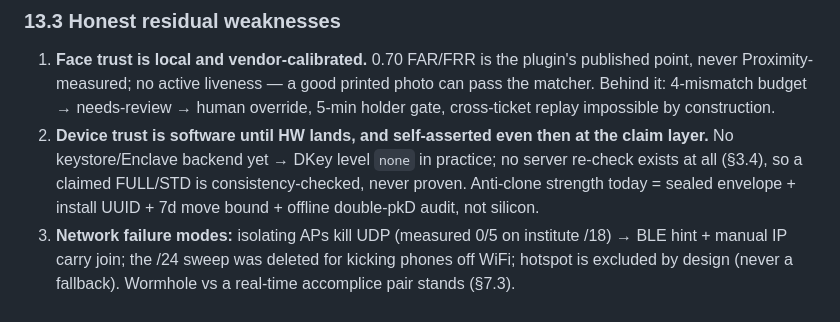
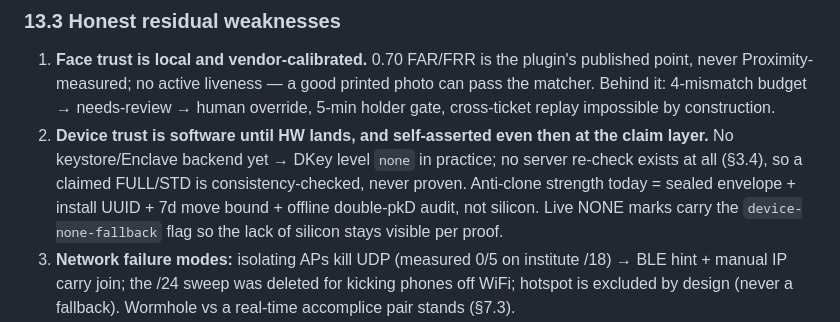
Before and after one commit to Swarnadip-Kar/Proximity, a Markdown page: PROXIMITY_DESIGN.md, the part around one of its changes. Rendered like a GitHub page.

```diff
--- a/PROXIMITY_DESIGN.md
+++ b/PROXIMITY_DESIGN.md
@@ -712,8 +723,10 @@ one-liner idioms and intentional seams (below).
    then at the claim layer.** No keystore/Enclave backend yet →
    DKey level `none` in practice; no server re-check exists at all
    (§3.4), so a claimed FULL/STD is consistency-checked, never proven.
-   Anti-clone strength today = sealed envelope + install UUID + 7d move
-   bound + offline double-pkD audit, not silicon.
+    Anti-clone strength today = sealed envelope + install UUID + 7d move
+    bound + offline double-pkD audit, not silicon. Live NONE marks carry
+    the `device-none-fallback` flag so the lack of silicon stays visible
+    per proof.
 3. **Network failure modes:** isolating APs kill UDP (measured 0/5 on
    institute /18) → BLE hint + manual IP carry join; the /24 sweep was
    deleted for kicking phones off WiFi; hotspot is excluded by design
```
Also changed, not shown: other parts of PROXIMITY_DESIGN.md (+27 -16 lines), README.md (+4 -2 lines).
